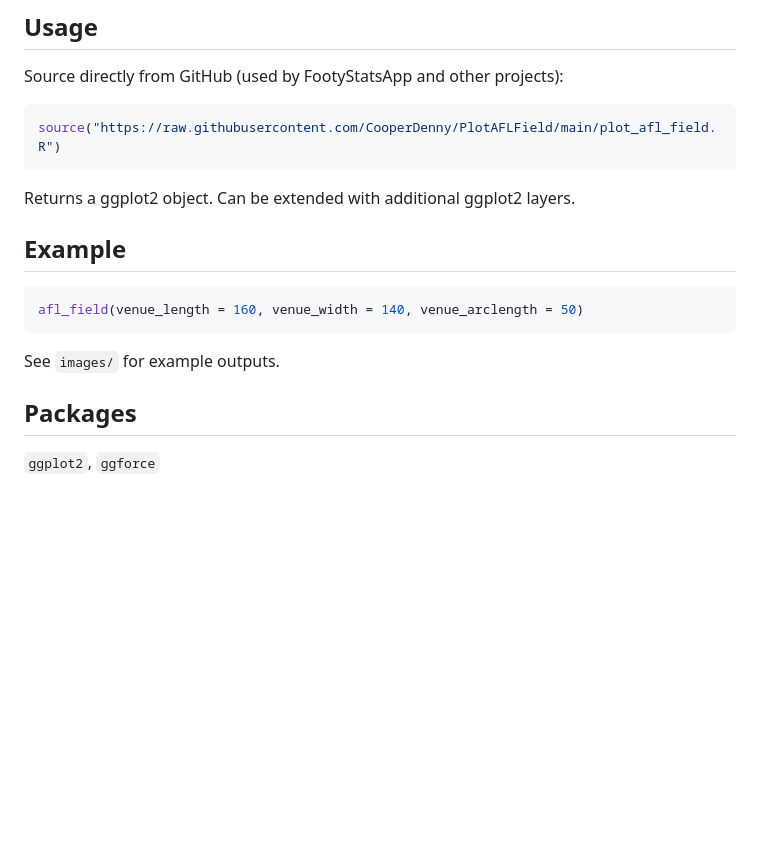
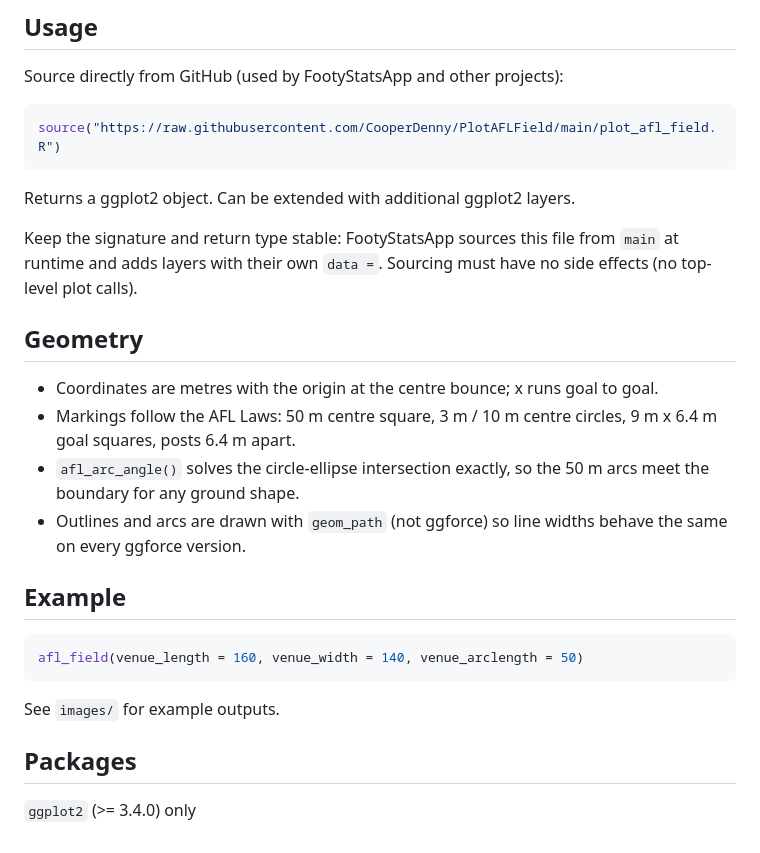
Before and after one commit to CooperDenny/PlotAFLField, a Markdown page: CLAUDE.md, the part around the change. Drawn GitHub-style; blank space fills up the shorter version.

````diff
--- a/CLAUDE.md
+++ b/CLAUDE.md
@@ -18,6 +18,15 @@ source("https://raw.githubusercontent.com/CooperDenny/PlotAFLField/main/plot_afl
 
 Returns a ggplot2 object. Can be extended with additional ggplot2 layers.
 
+Keep the signature and return type stable: FootyStatsApp sources this file from `main` at runtime and adds layers with their own `data =`. Sourcing must have no side effects (no top-level plot calls).
+
+## Geometry
+
+- Coordinates are metres with the origin at the centre bounce; x runs goal to goal.
+- Markings follow the AFL Laws: 50 m centre square, 3 m / 10 m centre circles, 9 m x 6.4 m goal squares, posts 6.4 m apart.
+- `afl_arc_angle()` solves the circle-ellipse intersection exactly, so the 50 m arcs meet the boundary for any ground shape.
+- Outlines and arcs are drawn with `geom_path` (not ggforce) so line widths behave the same on every ggforce version.
+
 ## Example
 
 ```r
@@ -28,4 +37,4 @@ See `images/` for example outputs.
 
 ## Packages
 
-`ggplot2`, `ggforce`
+`ggplot2` (>= 3.4.0) only
````
Also changed, not shown: README.md (+40 -5 lines), images/afl_field_1.png, images/afl_field_2.png, 1 other file.
